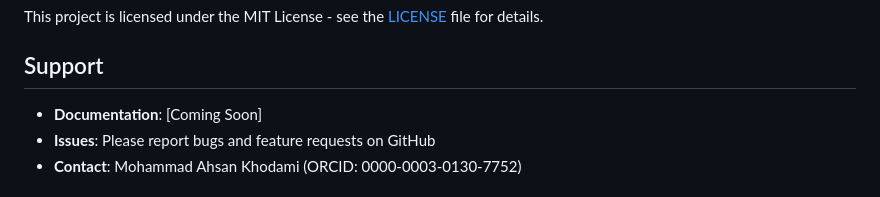
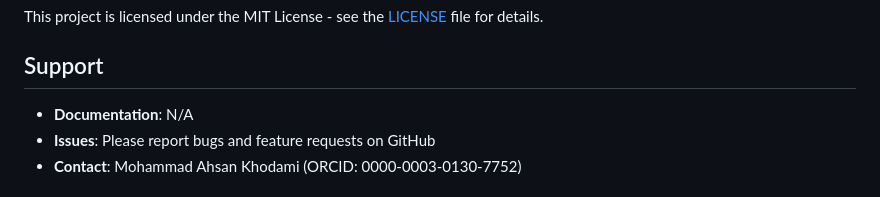
Before and after one commit to AhsanKhodami/CamDist, a Markdown page: README.md, the part around the change. Drawn GitHub-style.

Commit message:
Update documentation status in README for CamDistance tool

```diff
--- a/README.md
+++ b/README.md
@@ -203,7 +203,7 @@ This project is licensed under the MIT License - see the [LICENSE](LICENSE) file
 
 ## Support
 
-- **Documentation**: [Coming Soon]
+- **Documentation**: N/A
 - **Issues**: Please report bugs and feature requests on GitHub
 - **Contact**: Mohammad Ahsan Khodami (ORCID: 0000-0003-0130-7752)
 
```
